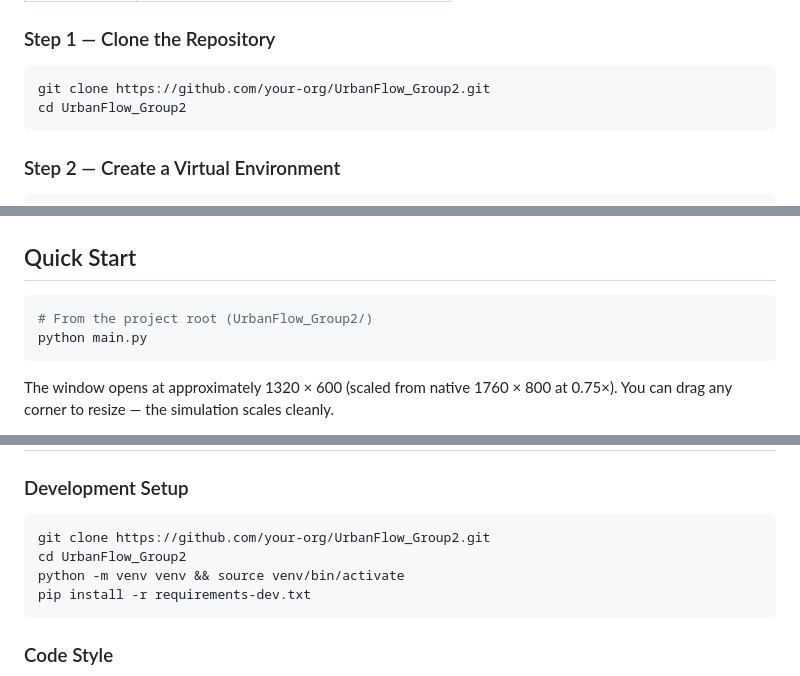
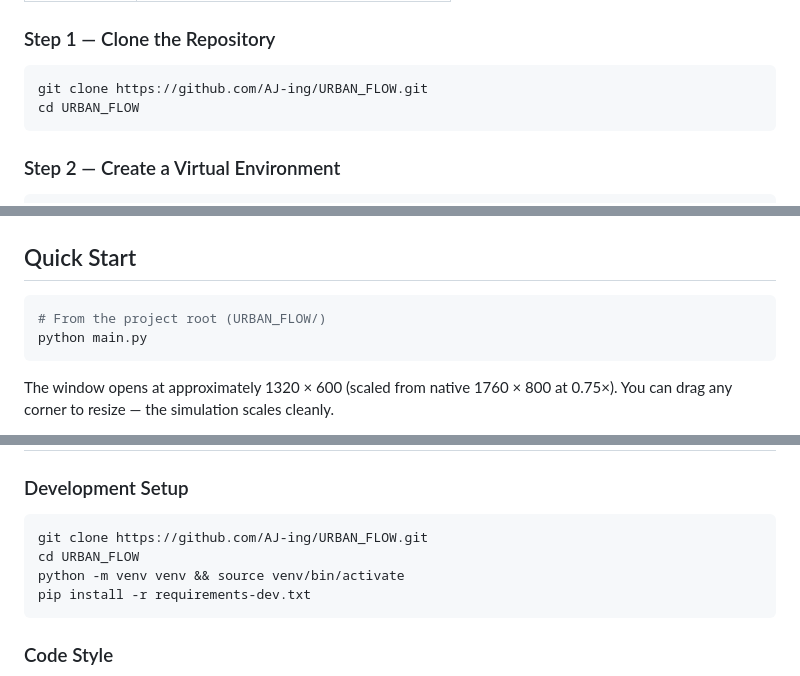
Before and after one commit to AJ-ing/URBAN_FLOW, a Markdown page: README.md, 3 parts joined by grey strips. Rendered like a GitHub page.

Commit message:
docs: Fix repository URL and directory name in README

````diff
--- a/README.md
+++ b/README.md
@@ -125,8 +125,8 @@ See [`docs/architecture/component_diagram.md`](docs/architecture/component_diagr
 ### Step 1 — Clone the Repository
 
 ```bash
-git clone https://github.com/your-org/UrbanFlow_Group2.git
-cd UrbanFlow_Group2
+git clone https://github.com/AJ-ing/URBAN_FLOW.git
+cd URBAN_FLOW
 ```
 
 ### Step 2 — Create a Virtual Environment
@@ -185,7 +185,7 @@ All dependencies OK
 ## Quick Start
 
 ```bash
-# From the project root (UrbanFlow_Group2/)
+# From the project root (URBAN_FLOW/)
 python main.py
 ```
 
@@ -562,8 +562,8 @@ On macOS the default display works without configuration. On Windows use the con
 ### Development Setup
 
 ```bash
-git clone https://github.com/your-org/UrbanFlow_Group2.git
-cd UrbanFlow_Group2
+git clone https://github.com/AJ-ing/URBAN_FLOW.git
+cd URBAN_FLOW
 python -m venv venv && source venv/bin/activate
 pip install -r requirements-dev.txt
 ```
````
Also changed, not shown: other parts of README.md (+1 -1 lines).
